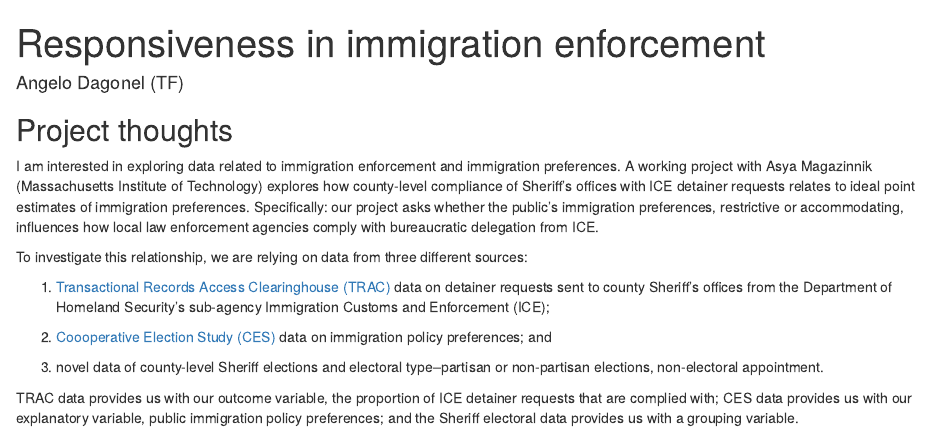
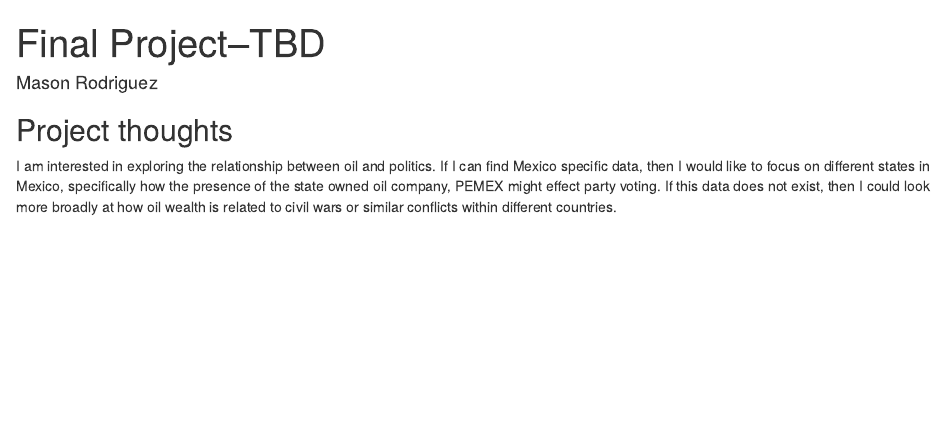
Before and after one commit to masonlrodriguez/gov50-final-project, an R Markdown document (index.Rmd): the page in a window 1100 px wide, from its top. Rendered offline with R 4.5, knitr and Pandoc, with nearby package versions; drawn as R Markdown's standard HTML page in place of the format the file asks for.

Commit message:
Changed meta data and added some project thoughts

```diff
--- a/index.Rmd
+++ b/index.Rmd
@@ -1,7 +1,7 @@
 ---
-title: "Responsiveness in immigration enforcement"
-author: "Angelo Dagonel (TF)"
-description: "County-level ICE compliance under constituent preferences and electoral dynamics"
+title: "Final Project--TBD"
+author: "Mason Rodriguez"
+description: "Oil and Politics"
 output:
   distill::distill_article:
     self_contained: false
@@ -11,14 +11,4 @@ output:
 
 ## Project thoughts
 
-I am interested in exploring data related to immigration enforcement and immigration preferences. A working project with Asya Magazinnik (Massachusetts Institute of Technology) explores how county-level compliance of Sheriff's offices with ICE detainer requests relates to ideal point estimates of immigration preferences. Specifically: our project asks whether the public's immigration preferences, restrictive or accommodating, influences how local law enforcement agencies comply with bureaucratic delegation from ICE.
-
-To investigate this relationship, we are relying on data from three different sources:
-
-1. [Transactional Records Access Clearinghouse (TRAC)](https://trac.syr.edu/immigration/) data on detainer requests sent to county Sheriff's offices from the Department of Homeland Security's sub-agency Immigration Customs and Enforcement (ICE);
-
-2. [Coooperative Election Study (CES)](https://cces.gov.harvard.edu/) data on immigration policy preferences; and
-
-3. novel data of county-level Sheriff elections and electoral type--partisan or non-partisan elections, non-electoral appointment.
-
-TRAC data provides us with our outcome variable, the proportion of ICE detainer requests that are complied with; CES data provides us with our explanatory variable, public immigration policy preferences; and the Sheriff electoral data provides us with a grouping variable.
+I am interested in exploring the relationship between oil and politics. If I can find Mexico specific data, then I would like to focus on different states in Mexico, specifically how the presence of the state owned oil company, PEMEX might effect party voting. If this data does not exist, then I could look more broadly at how oil wealth is related to civil wars or similar conflicts within different countries.
```
Also changed, not shown: index.html.
